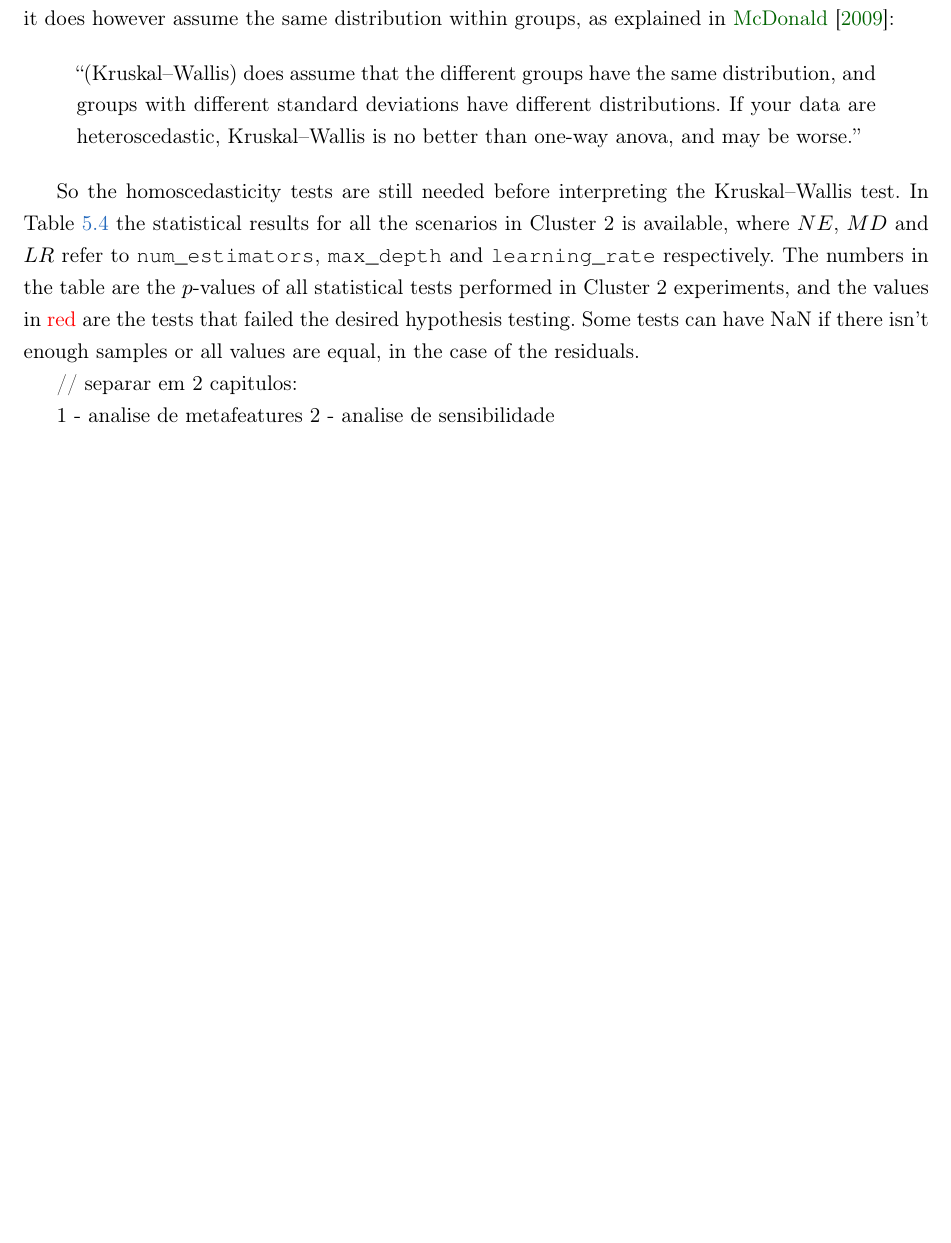
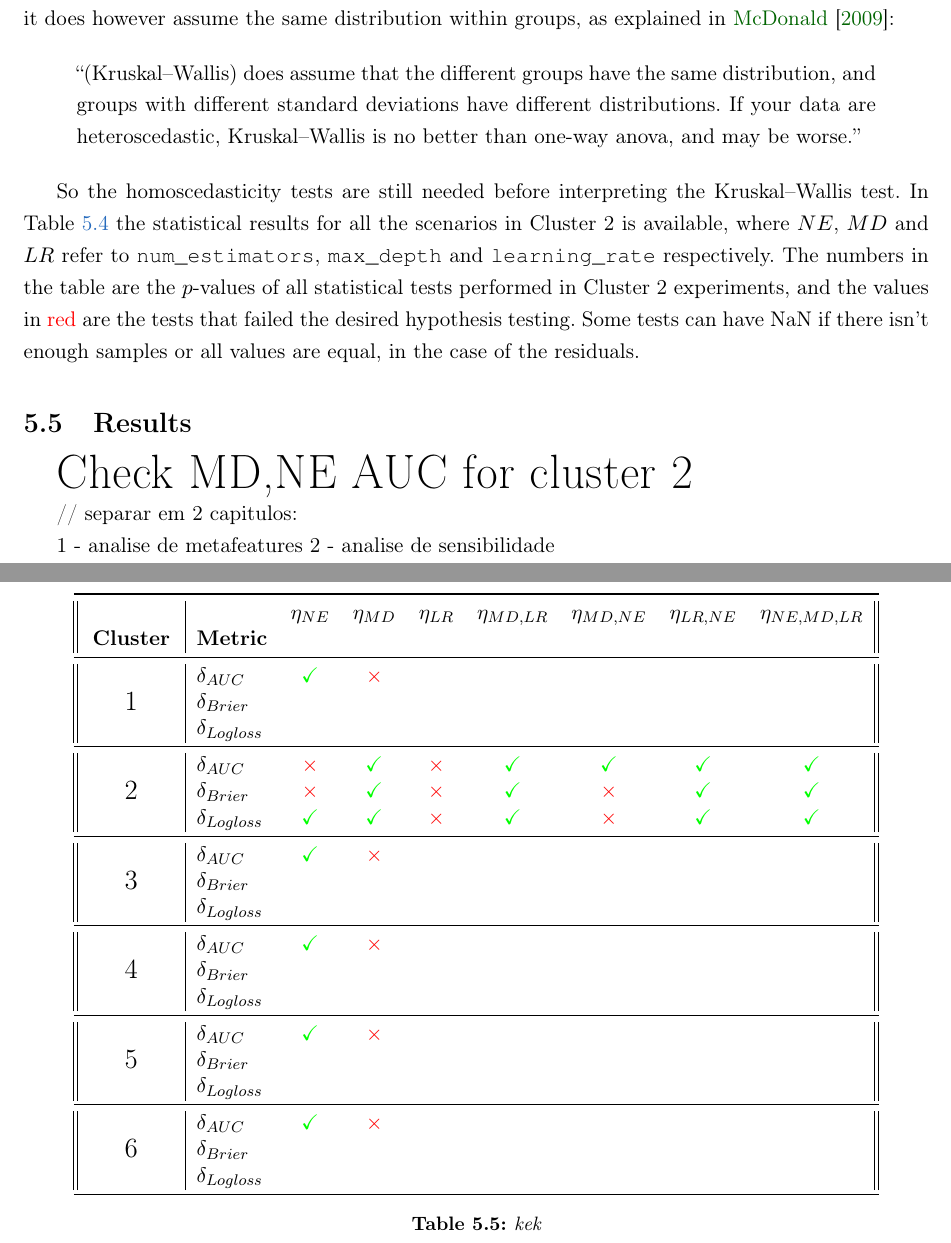
Before and after one commit to robotenique/mac0499, a LaTeX thesis (main.tex, which reads cap-results.tex): part of page 52 of 57 before the commit and two parts of pages 52 and 54 of 57 after it, the two joined at a grey line, cut so that both start at the same text, the shorter picture padded with empty space. Compiled offline with pdfLaTeX.

Commit message:
add new tables

```diff
--- a/cap-results.tex
+++ b/cap-results.tex
@@ -512,6 +512,48 @@ So the homoscedasticity tests are still needed before interpreting the Kruskal
 \label{table:result-cluster2}
 \end{table}
 
+%% ------------------------------------------------------------------------- %%
+\section{Results}
+
+{\Huge Check MD,NE AUC for cluster 2}
+
+\begin{table}[!h]
+    \centering
+    \begin{tabular}{||c|lccccccc||}
+        \toprule
+                    & &  $\eta_{NE}$ & $\eta_{MD}$ & $\eta_{LR}$ & $\eta_{MD,LR}$ & $\eta_{MD, NE}$  & $\eta_{LR,NE}$ & $\eta_{NE, MD, LR}$\\
+        \textbf{Cluster} & \textbf{Metric} & & & & & & & \\
+        \midrule
+        \multirow{3}{4em}{\Large\centering 1} & $\delta_{AUC}$ & \ok & \notok & & & & & \\
+                                            & $\delta_{Brier}$ & & & & & & & \\
+                                            & $\delta_{Logloss}$ & & & & & & & \\
+        \midrule
+        \multirow{3}{4em}{\Large\centering 2} & $\delta_{AUC}$ & \notok & \ok & \notok & \ok & \ok & \ok & \ok \\
+                                            & $\delta_{Brier}$ & \notok & \ok & \notok & \ok & \notok & \ok & \ok \\
+                                            & $\delta_{Logloss}$ & \ok  & \ok & \notok & \ok & \notok & \ok & \ok \\
+        \midrule
+        \multirow{3}{4em}{\Large\centering 3} & $\delta_{AUC}$ & \ok & \notok & & & & & \\
+                                            & $\delta_{Brier}$ & & & & & & & \\
+                                            & $\delta_{Logloss}$ & & & & & & & \\
+        \midrule
+        \multirow{3}{4em}{\Large\centering 4} & $\delta_{AUC}$ & \ok & \notok & & & & & \\
+                                            & $\delta_{Brier}$ & & & & & & & \\
+                                            & $\delta_{Logloss}$ & & & & & & & \\
+        \midrule
+        \multirow{3}{4em}{\Large\centering 5} & $\delta_{AUC}$ & \ok & \notok & & & & & \\
+                                            & $\delta_{Brier}$ & & & & & & & \\
+                                            & $\delta_{Logloss}$ & & & & & & & \\
+        \midrule
+        \multirow{3}{4em}{\Large\centering 6} & $\delta_{AUC}$ & \ok & \notok & & & & & \\
+                                            & $\delta_{Brier}$ & & & & & & & \\
+                                            & $\delta_{Logloss}$ & & & & & & & \\
+        \bottomrule
+    \end{tabular}
+    \caption{kek}
+    \label{table:kek}
+\end{table}
+
+
 
 
 
--- a/main.tex
+++ b/main.tex
@@ -48,6 +48,8 @@
 \usepackage[square,sort,nonamebreak,comma]{natbib}  % citação bibliográfica alpha (alpha-ime.bst)
 \usepackage{subcaption} % subcaption for subfigures
 \usepackage{xcolor} % colorize stuff
+\usepackage{multirow} % multiple rows in a table
+
 
 
 
```
Also changed, not shown: main.tex (2 more changed lines).
